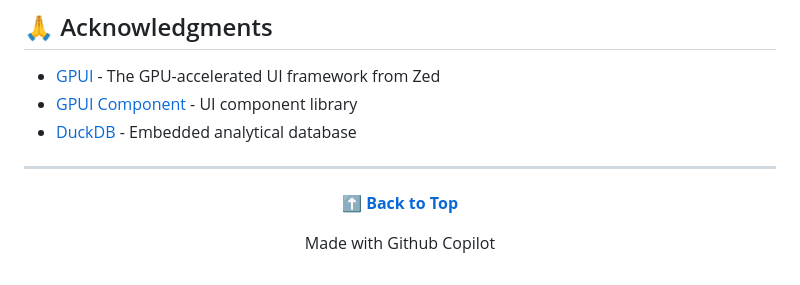
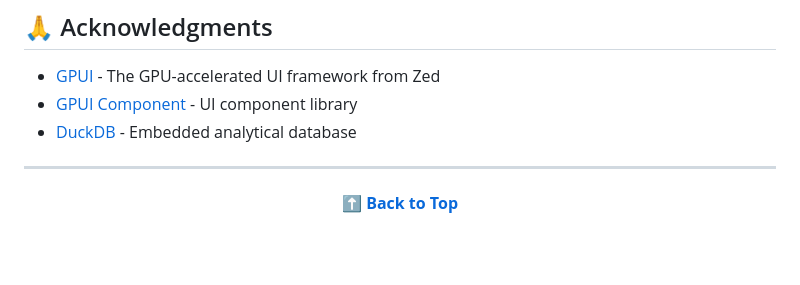
Before and after one commit to JetSquirrel/cloudbridge, a Markdown page: README.md, the part around the change. Rendered like a GitHub page; blank space fills up the shorter version.

Commit message:
Remove the GitHub Copilot credit from the README footer

```diff
--- a/README.md
+++ b/README.md
@@ -241,6 +241,4 @@ This project is licensed under the MIT License - see the [LICENSE](LICENSE) file
 
 **[⬆ Back to Top](#cloudbridge)**
 
-Made with Github Copilot
-
 </div>
```
